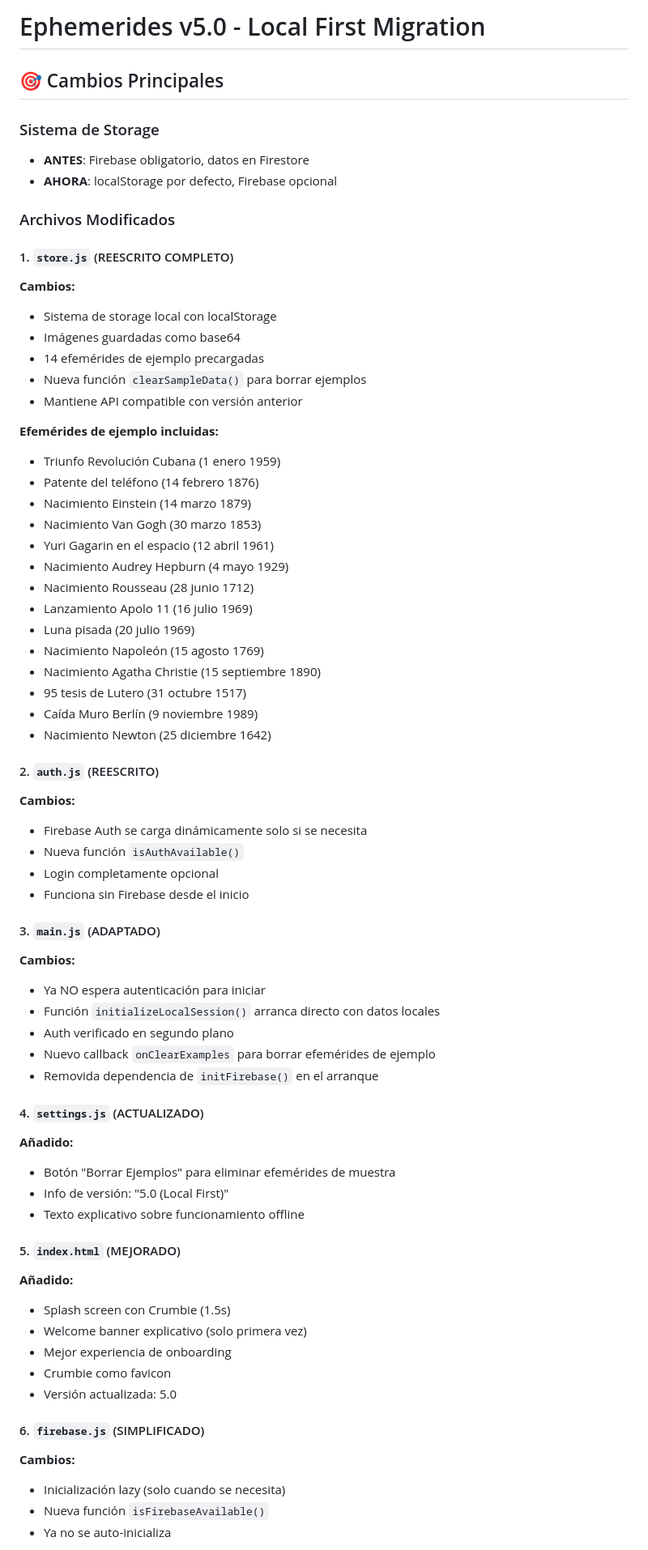
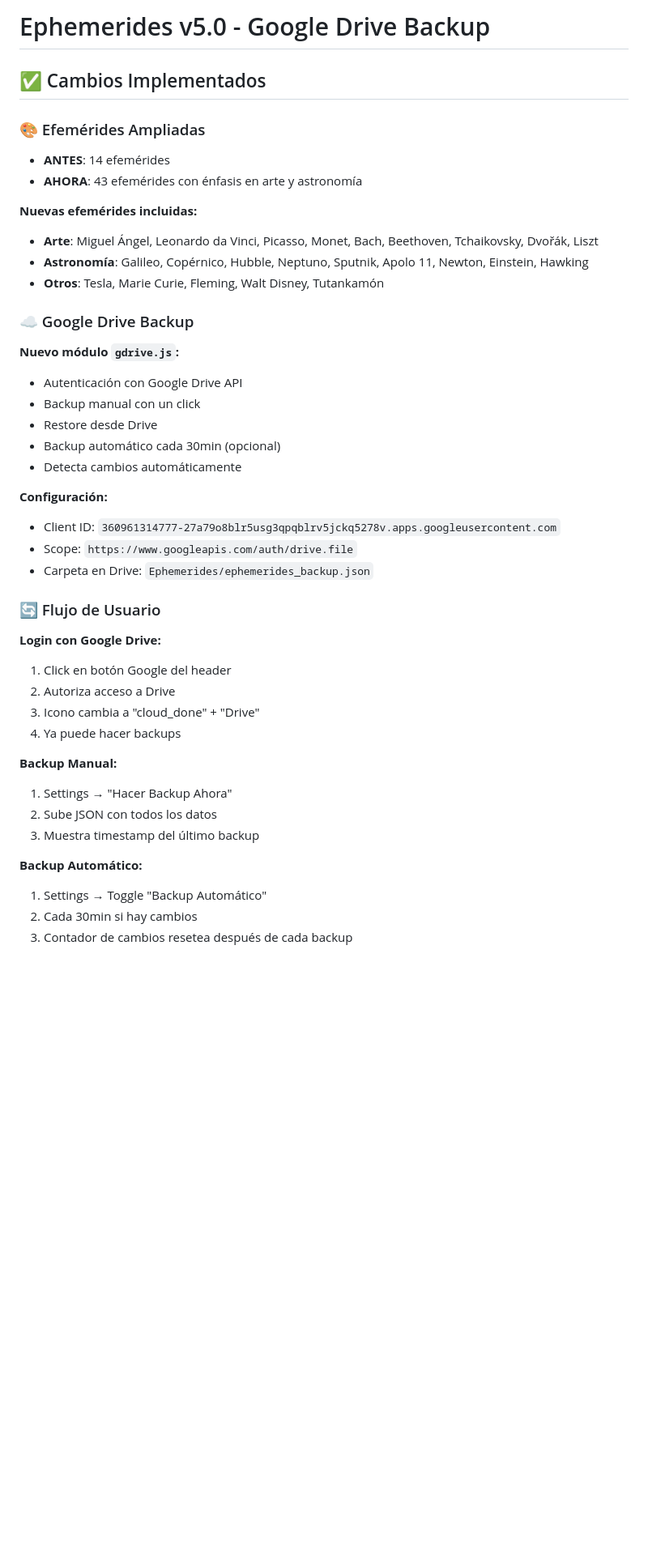
Before and after one commit to paoloacx/ephe8, a Markdown page: readme.md, the part around the change printed below. Shown: that part at 81% size. GitHub-like rendering; blank space fills up the shorter version.

```diff
--- a/readme.md
+++ b/readme.md
@@ -1,69 +1,45 @@
-# Ephemerides v5.0 - Local First Migration
+# Ephemerides v5.0 - Google Drive Backup
 
-## 🎯 Cambios Principales
+## ✅ Cambios Implementados
 
-### Sistema de Storage
-- **ANTES**: Firebase obligatorio, datos en Firestore
-- **AHORA**: localStorage por defecto, Firebase opcional
+### 🎨 Efemérides Ampliadas
+- **ANTES**: 14 efemérides
+- **AHORA**: 43 efemérides con énfasis en arte y astronomía
 
-### Archivos Modificados
+**Nuevas efemérides incluidas:**
+- **Arte**: Miguel Ángel, Leonardo da Vinci, Picasso, Monet, Bach, Beethoven, Tchaikovsky, Dvořák, Liszt
+- **Astronomía**: Galileo, Copérnico, Hubble, Neptuno, Sputnik, Apolo 11, Newton, Einstein, Hawking
+- **Otros**: Tesla, Marie Curie, Fleming, Walt Disney, Tutankamón
 
-#### 1. `store.js` (REESCRITO COMPLETO)
-**Cambios:**
-- Sistema de storage local con localStorage
-- Imágenes guardadas como base64
-- 14 efemérides de ejemplo precargadas
-- Nueva función `clearSampleData()` para borrar ejemplos
-- Mantiene API compatible con versión anterior
+### ☁️ Google Drive Backup
 
-**Efemérides de ejemplo incluidas:**
-- Triunfo Revolución Cubana (1 enero 1959)
-- Patente del teléfono (14 febrero 1876)
-- Nacimiento Einstein (14 marzo 1879)
-- Nacimiento Van Gogh (30 marzo 1853)
-- Yuri Gagarin en el espacio (12 abril 1961)
-- Nacimiento Audrey Hepburn (4 mayo 1929)
-- Nacimiento Rousseau (28 junio 1712)
-- Lanzamiento Apolo 11 (16 julio 1969)
-- Luna pisada (20 julio 1969)
-- Nacimiento Napoleón (15 agosto 1769)
-- Nacimiento Agatha Christie (15 septiembre 1890)
-- 95 tesis de Lutero (31 octubre 1517)
-- Caída Muro Berlín (9 noviembre 1989)
-- Nacimiento Newton (25 diciembre 1642)
+**Nuevo módulo `gdrive.js`:**
+- Autenticación con Google Drive API
+- Backup manual con un click
+- Restore desde Drive
+- Backup automático cada 30min (opcional)
+- Detecta cambios automáticamente
 
-#### 2. `auth.js` (REESCRITO)
-**Cambios:**
-- Firebase Auth se carga dinámicamente solo si se necesita
-- Nueva función `isAuthAvailable()`
-- Login completamente opcional
-- Funciona sin Firebase desde el inicio
+**Configuración:**
+- Client ID: `360961314777-27a79o8blr5usg3qpqblrv5jckq5278v.apps.googleusercontent.com`
+- Scope: `https://www.googleapis.com/auth/drive.file`
+- Carpeta en Drive: `Ephemerides/ephemerides_backup.json`
 
-#### 3. `main.js` (ADAPTADO)
-**Cambios:**
-- Ya NO espera autenticación para iniciar
-- Función `initializeLocalSession()` arranca directo con datos locales
-- Auth verificado en segundo plano
-- Nuevo callback `onClearExamples` para borrar efemérides de ejemplo
-- Removida dependencia de `initFirebase()` en el arranque
+### 🔄 Flujo de Usuario
 
-#### 4. `settings.js` (ACTUALIZADO)
-**Añadido:**
-- Botón "Borrar Ejemplos" para eliminar efemérides de muestra
-- Info de versión: "5.0 (Local First)"
-- Texto explicativo sobre funcionamiento offline
+**Login con Google Drive:**
+1. Click en botón Google del header
+2. Autoriza acceso a Drive
+3. Icono cambia a "cloud_done" + "Drive"
+4. Ya puede hacer backups
 
-#### 5. `index.html` (MEJORADO)
-**Añadido:**
-- Splash screen con Crumbie (1.5s)
-- Welcome banner explicativo (solo primera vez)
-- Mejor experiencia de onboarding
-- Crumbie como favicon
-- Versión actualizada: 5.0
+**Backup Manual:**
+1. Settings → "Hacer Backup Ahora"
+2. Sube JSON con todos los datos
+3. Muestra timestamp del último backup
 
-#### 6. `firebase.js` (SIMPLIFICADO)
-**Cambios:**
-- Inicialización lazy (solo cuando se necesita)
-- Nueva función `isFirebaseAvailable()`
-- Ya no se auto-inicializa
+**Backup Automático:**
+1. Settings → Toggle "Backup Automático"
+2. Cada 30min si hay cambios
+3. Contador de cambios resetea después de cada backup
 
```
Also changed, not shown: other parts of readme.md (+102 -72 lines).
